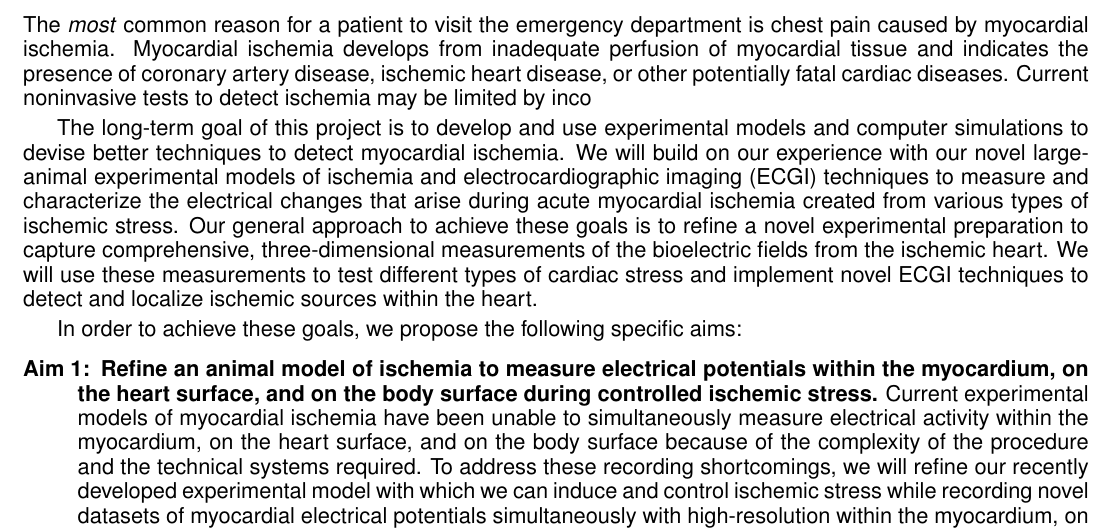
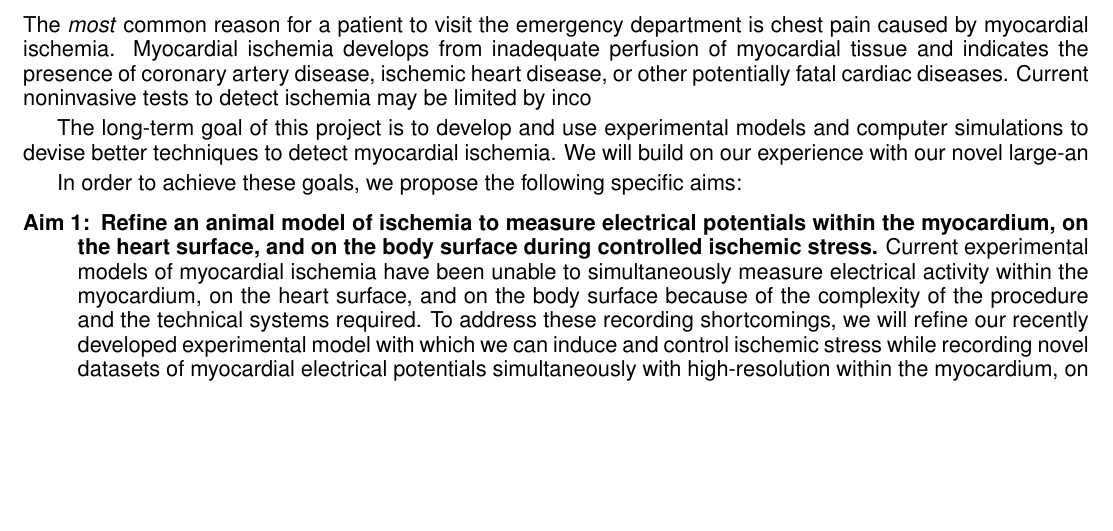
Before and after one commit to bzenger/TestingSVN, a LaTeX document (18-12-12-Proposal/Latex/ZengerProposal.tex, which reads 18-12-12-Proposal/Latex/aims.tex): part of page 5 of 17, cut so that both start at the same text, the shorter picture padded with empty space. Compiled offline with pdfLaTeX.

Commit message:
testing again with Git

```diff
--- a/18-12-12-Proposal/Latex/aims.tex
+++ b/18-12-12-Proposal/Latex/aims.tex
@@ -22,16 +22,7 @@ ischemia may be limited by inco
 
 The long-term goal of this project is to develop and use experimental
 models and computer simulations to devise better techniques to detect
-myocardial ischemia. We will build on our experience with our novel large-animal
-experimental models of ischemia and electrocardiographic imaging (ECGI)
-techniques to measure and characterize the electrical changes that arise
-during acute myocardial ischemia created from various types of ischemic
-stress. Our general approach to achieve these goals is to refine a novel
-experimental preparation to capture comprehensive, three-dimensional
-measurements of the bioelectric fields from the ischemic heart. We will use
-these measurements to test different types of cardiac stress and implement novel
-ECGI techniques to detect and localize ischemic sources within the heart.
-
+myocardial ischemia. We will build on our experience with our novel large-an
 %Paragraph 1: The motivation for this research comes from the recent
 %progress and the recurring need to...  Despite this progress and
 %opportunity, there is a remaining challenge that must be overcome or a key
```
